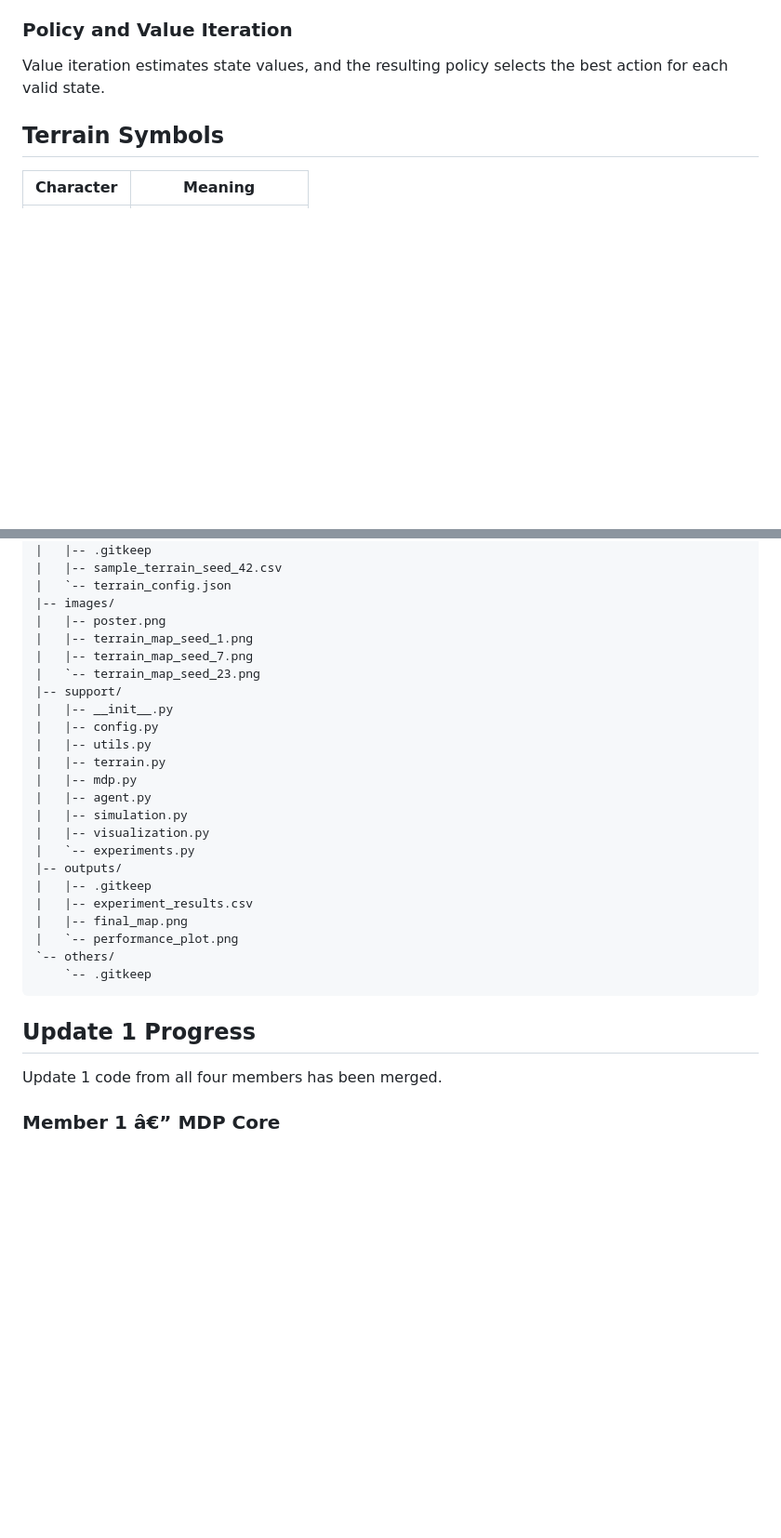
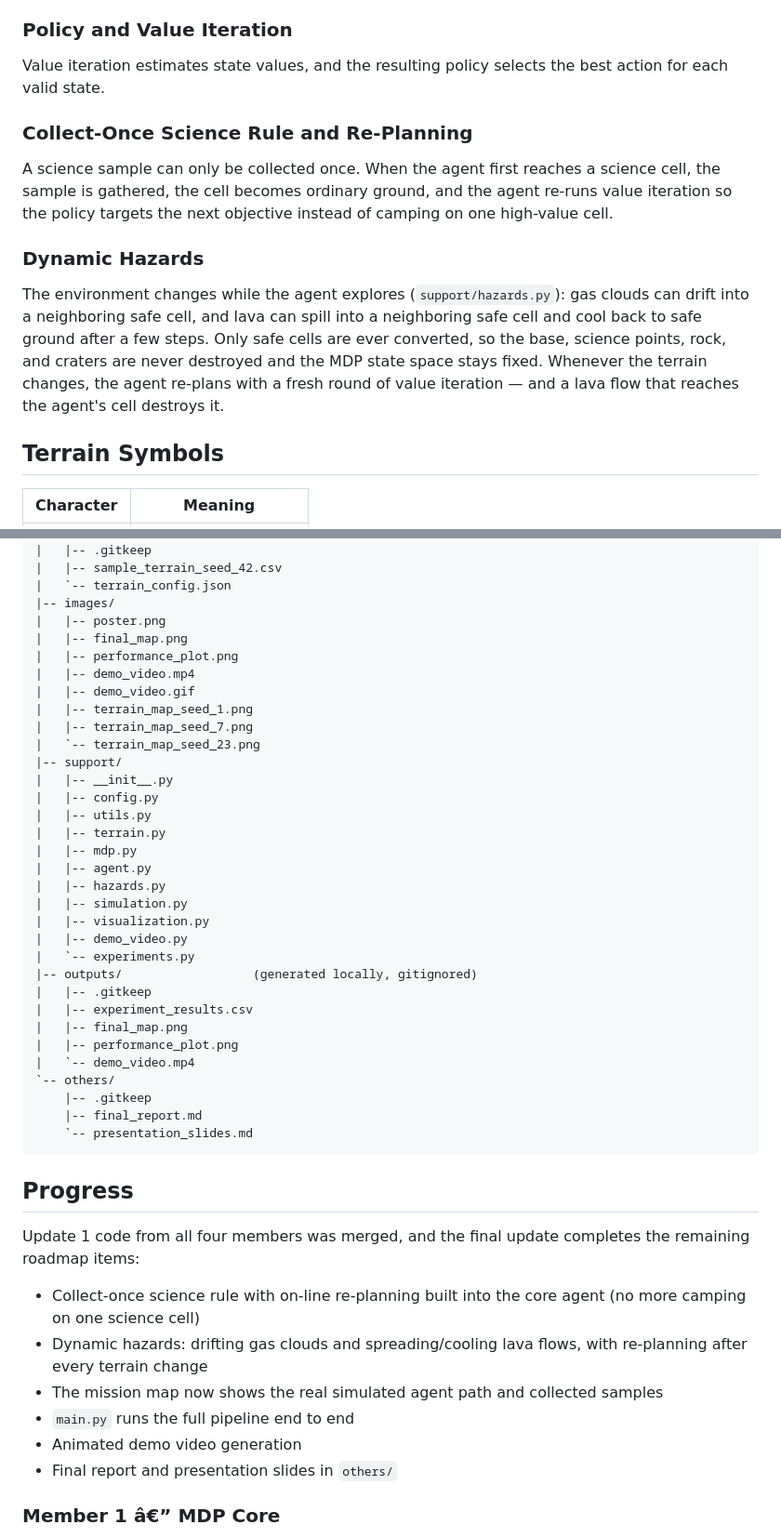
Before and after one commit to MRSHAKILS/Autonomous-Volcanic-Terrain-Exploration-Using-Markov-Decision-Process, a Markdown page: README.md, 2 parts joined by grey strips. Shown at 93% size. GitHub-like rendering; blank space fills up the shorter version.

````diff
--- a/README.md
+++ b/README.md
@@ -71,6 +71,14 @@ Rewards guide the agent's behavior. Science points and the base station provide
 ### Policy and Value Iteration
 
 Value iteration estimates state values, and the resulting policy selects the best action for each valid state.
+
+### Collect-Once Science Rule and Re-Planning
+
+A science sample can only be collected once. When the agent first reaches a science cell, the sample is gathered, the cell becomes ordinary ground, and the agent re-runs value iteration so the policy targets the next objective instead of camping on one high-value cell.
+
+### Dynamic Hazards
+
+The environment changes while the agent explores (`support/hazards.py`): gas clouds can drift into a neighboring safe cell, and lava can spill into a neighboring safe cell and cool back to safe ground after a few steps. Only safe cells are ever converted, so the base, science points, rock, and craters are never destroyed and the MDP state space stays fixed. Whenever the terrain changes, the agent re-plans with a fresh round of value iteration — and a lava flow that reaches the agent's cell destroys it.
 
 ## Terrain Symbols
 
@@ -98,6 +106,10 @@ volcanic-mdp-explorer/
 |   `-- terrain_config.json
 |-- images/
 |   |-- poster.png
+|   |-- final_map.png
+|   |-- performance_plot.png
+|   |-- demo_video.mp4
+|   |-- demo_video.gif
 |   |-- terrain_map_seed_1.png
 |   |-- terrain_map_seed_7.png
 |   `-- terrain_map_seed_23.png
@@ -108,21 +120,33 @@ volcanic-mdp-explorer/
 |   |-- terrain.py
 |   |-- mdp.py
 |   |-- agent.py
+|   |-- hazards.py
 |   |-- simulation.py
 |   |-- visualization.py
+|   |-- demo_video.py
 |   `-- experiments.py
-|-- outputs/
+|-- outputs/                  (generated locally, gitignored)
 |   |-- .gitkeep
 |   |-- experiment_results.csv
 |   |-- final_map.png
-|   `-- performance_plot.png
+|   |-- performance_plot.png
+|   `-- demo_video.mp4
 `-- others/
-    `-- .gitkeep
+    |-- .gitkeep
+    |-- final_report.md
+    `-- presentation_slides.md
 ```
 
-## Update 1 Progress
+## Progress
 
-Update 1 code from all four members has been merged.
+Update 1 code from all four members was merged, and the final update completes the remaining roadmap items:
+
+- Collect-once science rule with on-line re-planning built into the core agent (no more camping on one science cell)
+- Dynamic hazards: drifting gas clouds and spreading/cooling lava flows, with re-planning after every terrain change
+- The mission map now shows the real simulated agent path and collected samples
+- `main.py` runs the full pipeline end to end
+- Animated demo video generation
+- Final report and presentation slides in `others/`
 
 ### Member 1 â€” MDP Core
 
````
Also changed, not shown: other parts of README.md (+44 -51 lines), images/final_map.png.
